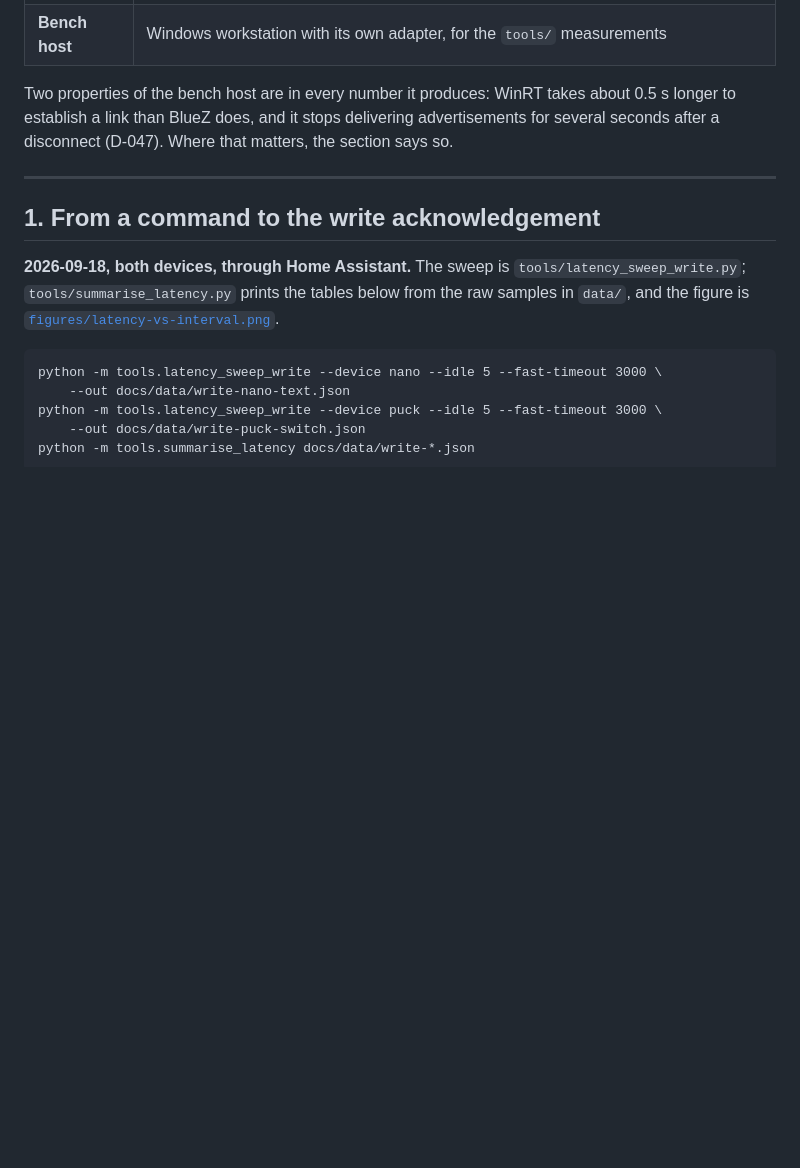
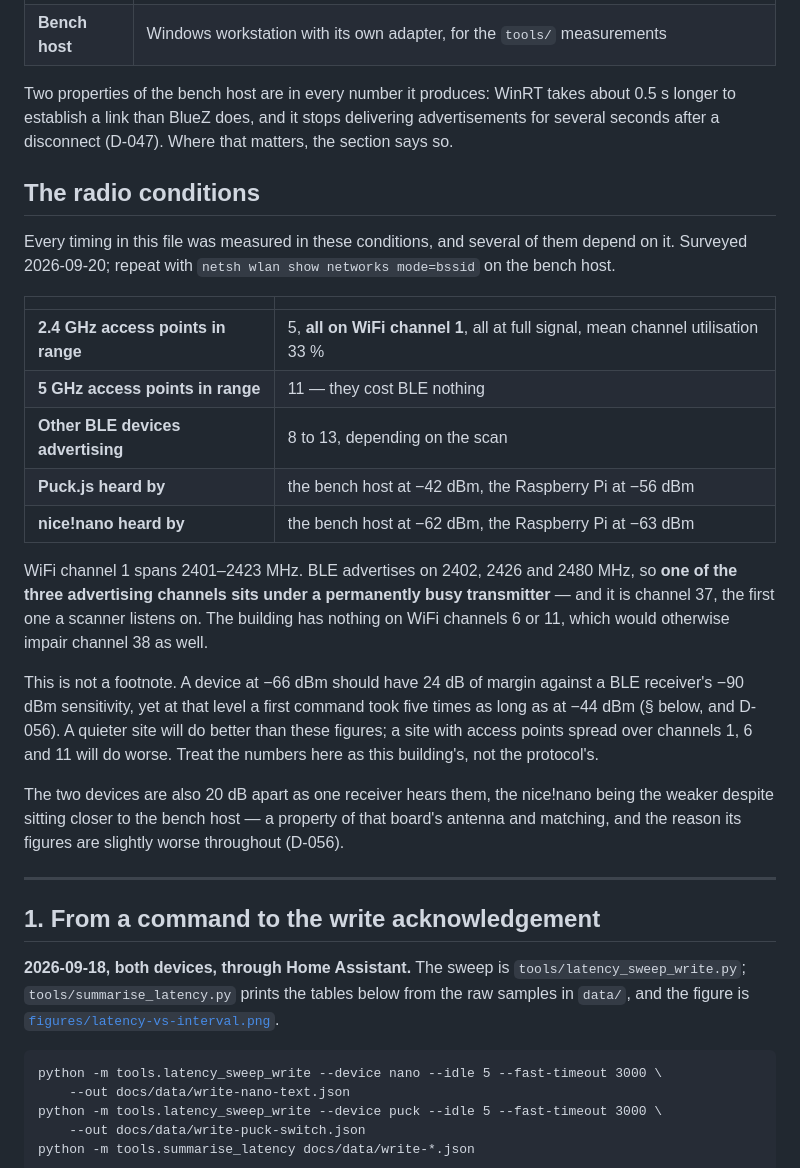
Before and after one commit to yerpj/bthome-writable, a Markdown page: docs/measurements.md, the part around the change. Drawn GitHub-style; blank space fills up the shorter version.

Commit message:
Record the radio conditions the timings were taken in
Five access points in range on 2.4 GHz, all on WiFi channel 1, all strong,
33 % mean channel utilisation -- and channel 1 covers BLE advertising channel
37. Eleven more access points on 5 GHz, which cost nothing. Both devices'
received levels at each receiver, and the 20 dB between them.

It goes at the top of the measurements document rather than in a footnote,
because every timing in the file depends on it: a link at -66 dBm should have
24 dB of margin and behaved as a marginal one, so a quieter site will beat
these figures and a busier one will not.

Co-Authored-By: Claude Opus 5 <noreply@anthropic.com>
Claude-Session: https://claude.ai/code/session_01Q9J3W2hNkNZMMduBZZmfHi

```diff
--- a/docs/measurements.md
+++ b/docs/measurements.md
@@ -22,6 +22,37 @@ Two properties of the bench host are in every number it produces: WinRT takes
 about 0.5 s longer to establish a link than BlueZ does, and it stops delivering
 advertisements for several seconds after a disconnect (D-047). Where that
 matters, the section says so.
+
+## The radio conditions
+
+Every timing in this file was measured in these conditions, and several of them
+depend on it. Surveyed 2026-09-20; repeat with
+`netsh wlan show networks mode=bssid` on the bench host.
+
+| | |
+|---|---|
+| **2.4 GHz access points in range** | 5, **all on WiFi channel 1**, all at full signal, mean channel utilisation 33 % |
+| **5 GHz access points in range** | 11 — they cost BLE nothing |
+| **Other BLE devices advertising** | 8 to 13, depending on the scan |
+| **Puck.js heard by** | the bench host at −42 dBm, the Raspberry Pi at −56 dBm |
+| **nice!nano heard by** | the bench host at −62 dBm, the Raspberry Pi at −63 dBm |
+
+WiFi channel 1 spans 2401–2423 MHz. BLE advertises on 2402, 2426 and 2480 MHz,
+so **one of the three advertising channels sits under a permanently busy
+transmitter** — and it is channel 37, the first one a scanner listens on. The
+building has nothing on WiFi channels 6 or 11, which would otherwise impair
+channel 38 as well.
+
+This is not a footnote. A device at −66 dBm should have 24 dB of margin against a
+BLE receiver's −90 dBm sensitivity, yet at that level a first command took five
+times as long as at −44 dBm (§ below, and D-056). A quieter site will do better
+than these figures; a site with access points spread over channels 1, 6 and 11
+will do worse. Treat the numbers here as this building's, not the protocol's.
+
+The two devices are also 20 dB apart as one receiver hears them, the nice!nano
+being the weaker despite sitting closer to the bench host — a property of that
+board's antenna and matching, and the reason its figures are slightly worse
+throughout (D-056).
 
 ---
 
```
